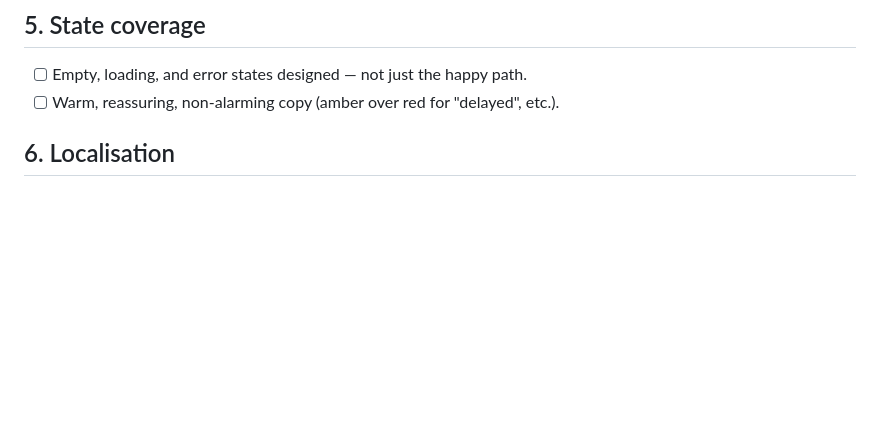
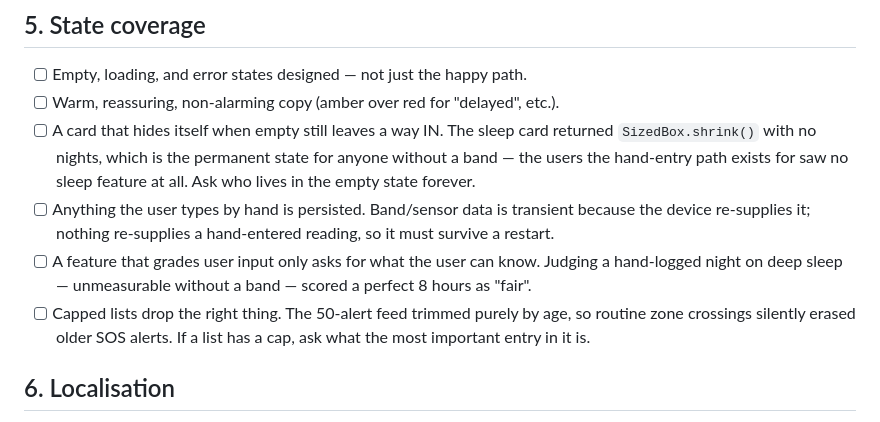
Before and after one commit to yerenkanat/HealthTracking, a Markdown page: docs/UI_REVIEW_CHECKLIST.md, the part around the change. Rendered like a GitHub page; blank space fills up the shorter version.

```diff
--- a/docs/UI_REVIEW_CHECKLIST.md
+++ b/docs/UI_REVIEW_CHECKLIST.md
@@ -45,6 +45,19 @@ the issue fixed, before saying a screen is done.
 ## 5. State coverage
 - [ ] Empty, loading, and error states designed — not just the happy path.
 - [ ] Warm, reassuring, non-alarming copy (amber over red for "delayed", etc.).
+- [ ] A card that hides itself when empty still leaves a way IN. The sleep card
+      returned `SizedBox.shrink()` with no nights, which is the permanent state
+      for anyone without a band — the users the hand-entry path exists for saw
+      no sleep feature at all. Ask who lives in the empty state forever.
+- [ ] Anything the user types by hand is persisted. Band/sensor data is
+      transient because the device re-supplies it; nothing re-supplies a
+      hand-entered reading, so it must survive a restart.
+- [ ] A feature that grades user input only asks for what the user can know.
+      Judging a hand-logged night on deep sleep — unmeasurable without a band —
+      scored a perfect 8 hours as "fair".
+- [ ] Capped lists drop the right thing. The 50-alert feed trimmed purely by
+      age, so routine zone crossings silently erased older SOS alerts. If a
+      list has a cap, ask what the most important entry in it is.
 
 ## 6. Localisation
 - [ ] Every user-facing string goes through l10n (ru/kk/en) — no baked-in language.
```
Also changed, not shown: README.md (+5 -5 lines).
